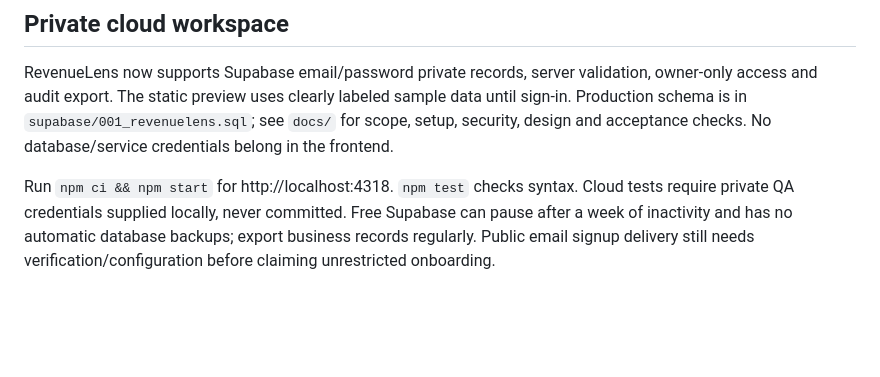
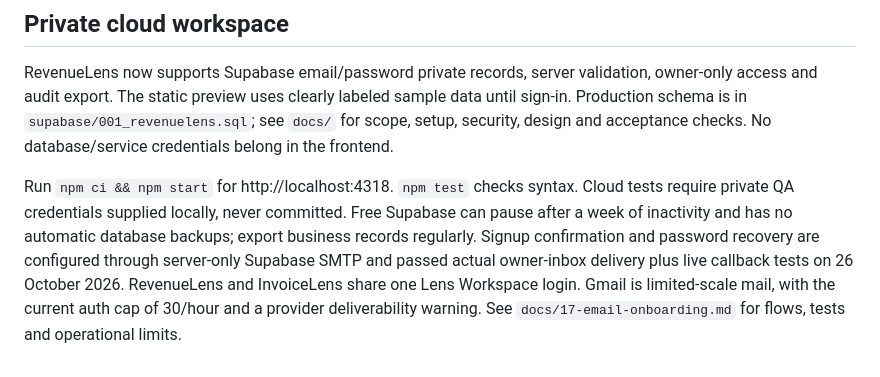
Before and after one commit to anasamin822-dotcom/RevenueLens, a Markdown page: README.md, the part around the change. Drawn GitHub-style; blank space fills up the shorter version.

Commit message:
Enhance README with email onboarding details
Updated README to include details on email confirmation and password recovery setup.

```diff
--- a/README.md
+++ b/README.md
@@ -107,4 +107,4 @@ This project is licensed under the [MIT License](LICENSE).
 
 RevenueLens now supports Supabase email/password private records, server validation, owner-only access and audit export. The static preview uses clearly labeled sample data until sign-in. Production schema is in `supabase/001_revenuelens.sql`; see `docs/` for scope, setup, security, design and acceptance checks. No database/service credentials belong in the frontend.
 
-Run `npm ci && npm start` for http://localhost:4318. `npm test` checks syntax. Cloud tests require private QA credentials supplied locally, never committed. Free Supabase can pause after a week of inactivity and has no automatic database backups; export business records regularly. Public email signup delivery still needs verification/configuration before claiming unrestricted onboarding.
+Run `npm ci && npm start` for http://localhost:4318. `npm test` checks syntax. Cloud tests require private QA credentials supplied locally, never committed. Free Supabase can pause after a week of inactivity and has no automatic database backups; export business records regularly. Signup confirmation and password recovery are configured through server-only Supabase SMTP and passed actual owner-inbox delivery plus live callback tests on 26 October 2026. RevenueLens and InvoiceLens share one Lens Workspace login. Gmail is limited-scale mail, with the current auth cap of 30/hour and a provider deliverability warning. See `docs/17-email-onboarding.md` for flows, tests and operational limits.
```
